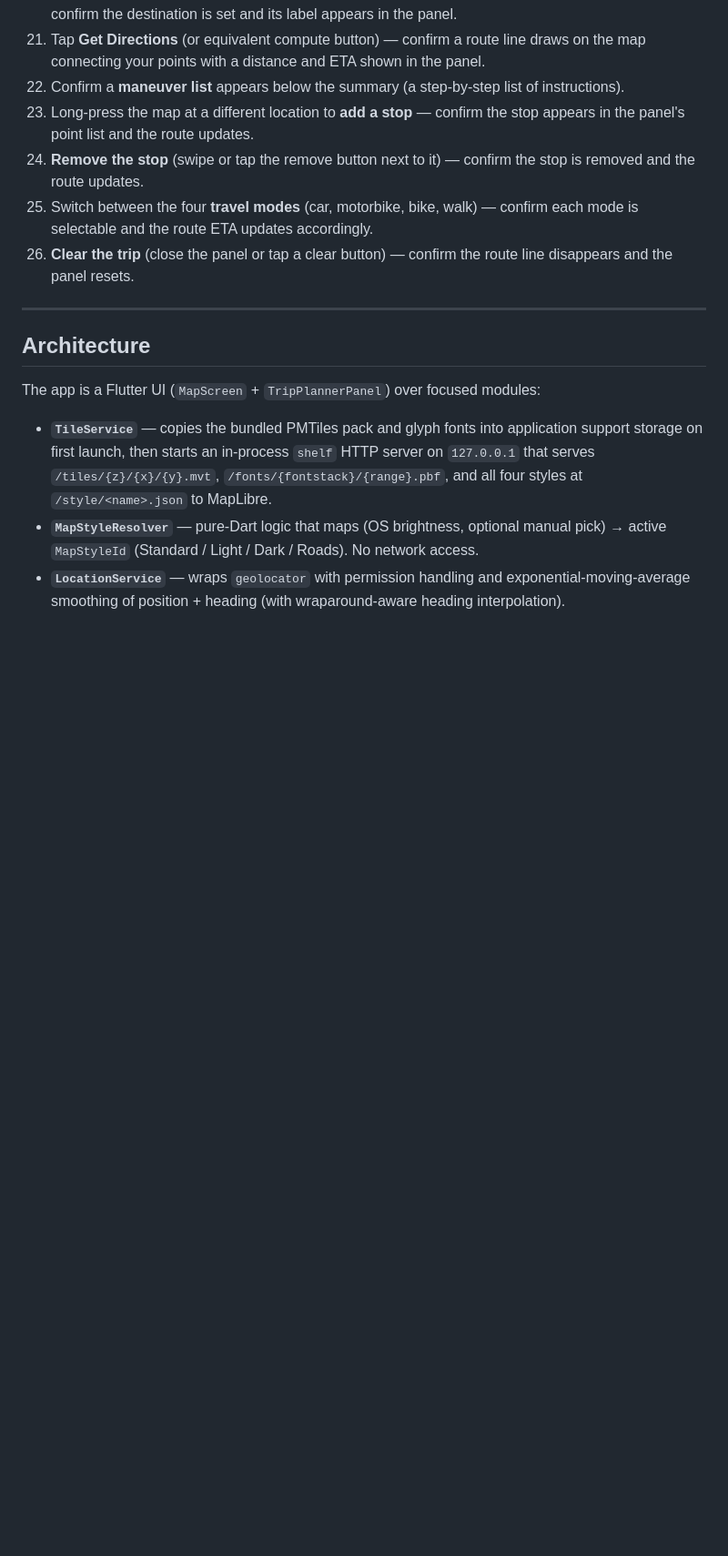
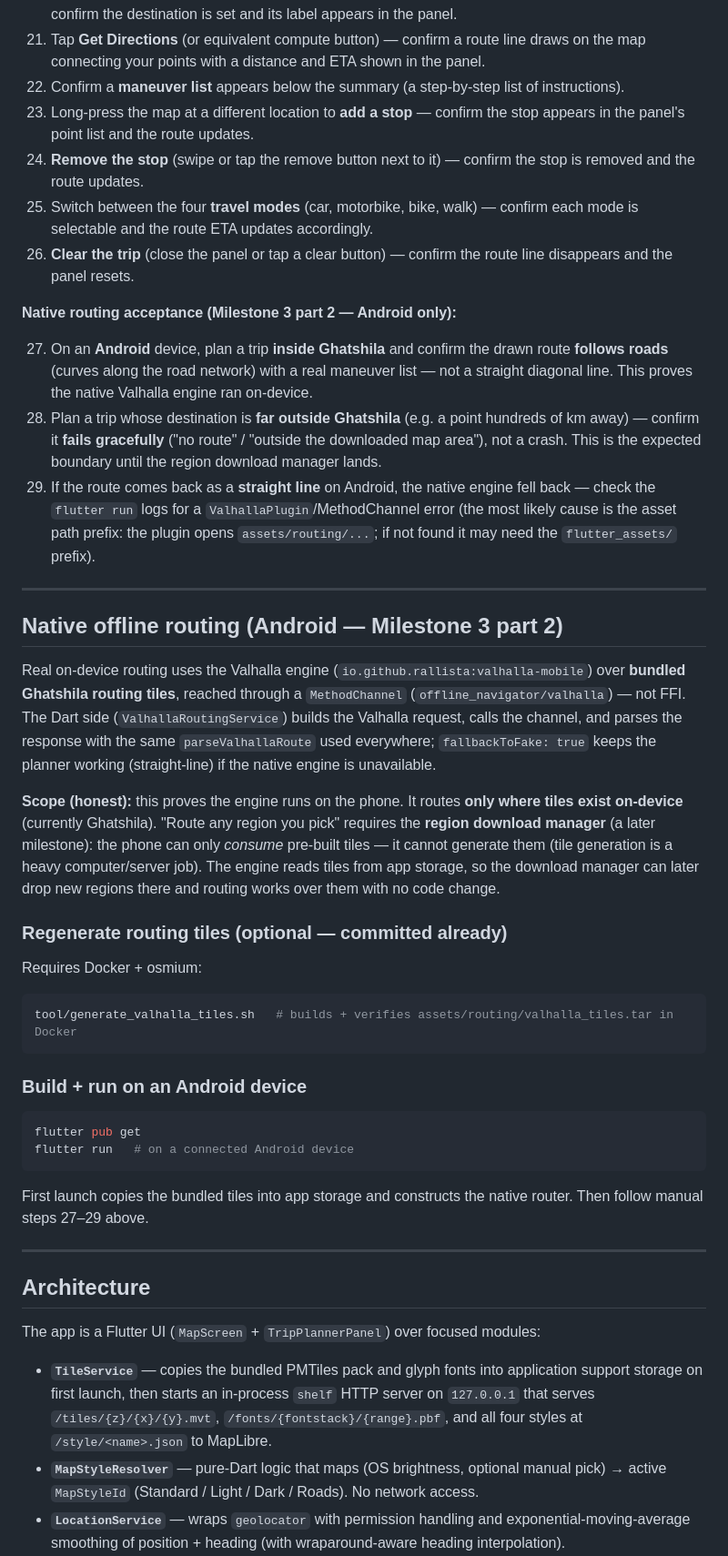
Before and after one commit to Drake0306/offline-navigator, a Markdown page: README.md, the part around one of its changes. Shown at 91% size. Drawn GitHub-style; blank space fills up the shorter version.

````diff
--- a/README.md
+++ b/README.md
@@ -118,6 +123,42 @@ These steps exercise the full on-device experience that cannot be covered by aut
 25. Switch between the four **travel modes** (car, motorbike, bike, walk) — confirm each mode is selectable and the route ETA updates accordingly.
 26. **Clear the trip** (close the panel or tap a clear button) — confirm the route line disappears and the panel resets.
 
+**Native routing acceptance (Milestone 3 part 2 — Android only):**
+
+27. On an **Android** device, plan a trip **inside Ghatshila** and confirm the drawn route **follows roads** (curves along the road network) with a real maneuver list — not a straight diagonal line. This proves the native Valhalla engine ran on-device.
+28. Plan a trip whose destination is **far outside Ghatshila** (e.g. a point hundreds of km away) — confirm it **fails gracefully** ("no route" / "outside the downloaded map area"), not a crash. This is the expected boundary until the region download manager lands.
+29. If the route comes back as a **straight line** on Android, the native engine fell back — check the `flutter run` logs for a `ValhallaPlugin`/MethodChannel error (the most likely cause is the asset path prefix: the plugin opens `assets/routing/...`; if not found it may need the `flutter_assets/` prefix).
+
+---
+
+## Native offline routing (Android — Milestone 3 part 2)
+
+Real on-device routing uses the Valhalla engine (`io.github.rallista:valhalla-mobile`) over **bundled
+Ghatshila routing tiles**, reached through a `MethodChannel` (`offline_navigator/valhalla`) — not FFI.
+The Dart side (`ValhallaRoutingService`) builds the Valhalla request, calls the channel, and parses the
+response with the same `parseValhallaRoute` used everywhere; `fallbackToFake: true` keeps the planner
+working (straight-line) if the native engine is unavailable.
+
+**Scope (honest):** this proves the engine runs on the phone. It routes **only where tiles exist
+on-device** (currently Ghatshila). "Route any region you pick" requires the **region download manager**
+(a later milestone): the phone can only *consume* pre-built tiles — it cannot generate them (tile
+generation is a heavy computer/server job). The engine reads tiles from app storage, so the download
+manager can later drop new regions there and routing works over them with no code change.
+
+### Regenerate routing tiles (optional — committed already)
+Requires Docker + osmium:
+```bash
+tool/generate_valhalla_tiles.sh   # builds + verifies assets/routing/valhalla_tiles.tar in Docker
+```
+
+### Build + run on an Android device
+```bash
+flutter pub get
+flutter run   # on a connected Android device
+```
+First launch copies the bundled tiles into app storage and constructs the native router. Then follow
+manual steps 27–29 above.
+
 ---
 
 ## Architecture
````
Also changed, not shown: other parts of README.md (+15 -7 lines).
